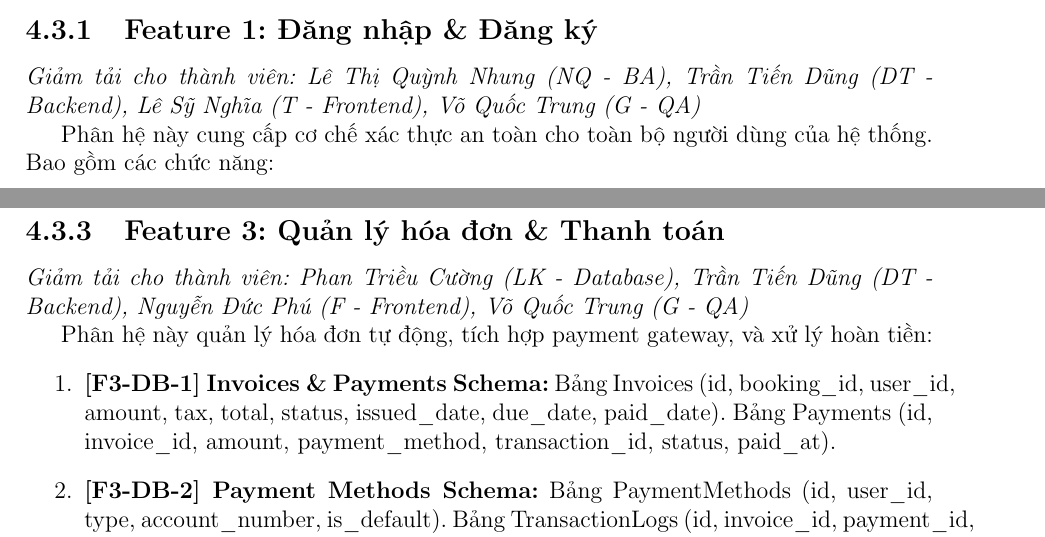
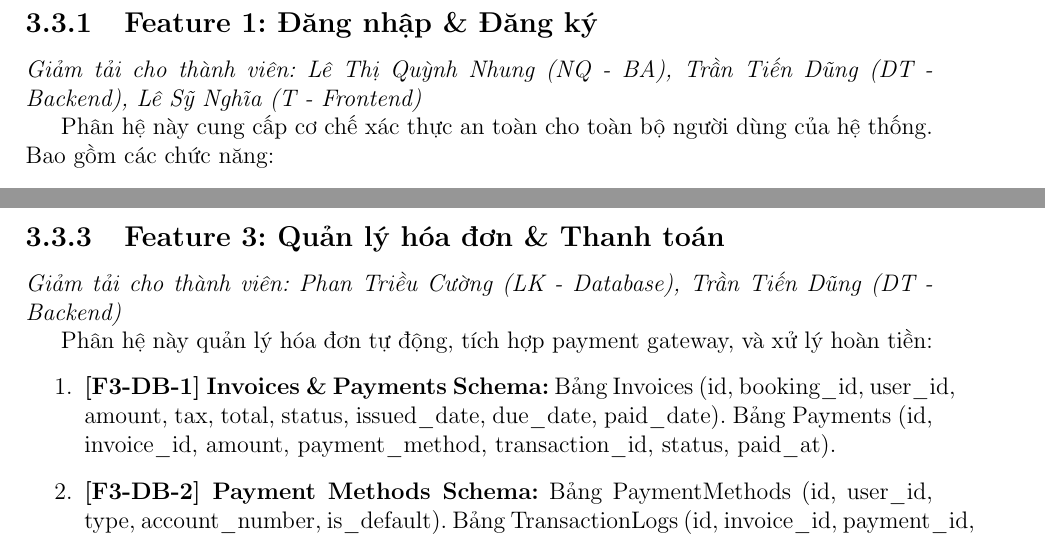
Before and after one commit to Kien2006ez/SWP391_AutoWashPro, a LaTeX document (report/main.tex, which reads report/chapters/03-srs.tex): two parts of pages 14 and 17 of 50 before the commit and two parts of pages 13 and 15 of 47 after it, joined at a grey line, cut so that both start at the same text. Compiled offline with pdfLaTeX.

Commit message:
fix nội dung

```diff
--- a/report/chapters/03-srs.tex
+++ b/report/chapters/03-srs.tex
@@ -40,7 +38,7 @@ Hệ thống tương tác trực tiếp với hai tác nhân chính (Primary Act
 Các chức năng bắt buộc phải được triển khai chi tiết theo 3 Feature chính:
 
 \subsection{Feature 1: Đăng nhập \& Đăng ký}
-\textit{Giảm tải cho thành viên: Lê Thị Quỳnh Nhung (NQ - BA), Trần Tiến Dũng (DT - Backend), Lê Sỹ Nghĩa (T - Frontend), Võ Quốc Trung (G - QA)}
+\textit{Giảm tải cho thành viên: Lê Thị Quỳnh Nhung (NQ - BA), Trần Tiến Dũng (DT - Backend), Lê Sỹ Nghĩa (T - Frontend)}
 
 Phân hệ này cung cấp cơ chế xác thực an toàn cho toàn bộ người dùng của hệ thống. Bao gồm các chức năng:
 \begin{enumerate}
@@ -81,7 +79,7 @@ Phân hệ này cho phép khách hàng quản lý xe cá nhân và đặt lịch
 \end{enumerate}
 
 \subsection{Feature 3: Quản lý hóa đơn \& Thanh toán}
-\textit{Giảm tải cho thành viên: Phan Triều Cường (LK - Database), Trần Tiến Dũng (DT - Backend), Nguyễn Đức Phú (F - Frontend), Võ Quốc Trung (G - QA)}
+\textit{Giảm tải cho thành viên: Phan Triều Cường (LK - Database), Trần Tiến Dũng (DT - Backend)}
 
 Phân hệ này quản lý hóa đơn tự động, tích hợp payment gateway, và xử lý hoàn tiền:
 \begin{enumerate}
--- a/report/main.tex
+++ b/report/main.tex
@@ -16,6 +16,7 @@
 \usepackage[vietnamese]{babel}  % Tự động dịch "Chapter 1" -> "Chương 1"
 
 \usepackage{booktabs}           % Hỗ trợ vẽ đường kẻ bảng biểu \toprule, \midrule
+\usepackage{longtable}          % Hỗ trợ bảng dài (multi-page tables)
 \usepackage{setspace}           % Hỗ trợ căn chỉnh khoảng cách dòng (Sửa lỗi \begin{spacing} cũ)
 
 \pagestyle{plain}
```
Also changed, not shown: report/chapters/05-research.tex (+0 -1 lines), report/chapters/07-deployment.tex (+0 -1 lines), report/chapters/03-srs.tex (4 more changed lines).
